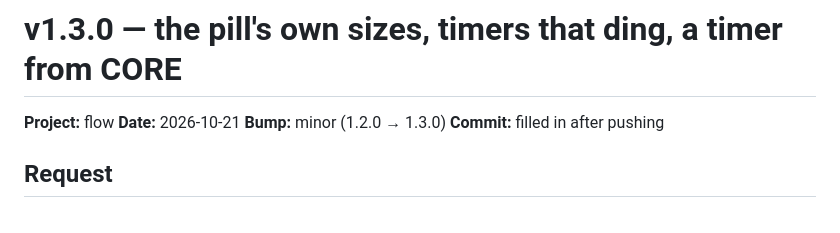
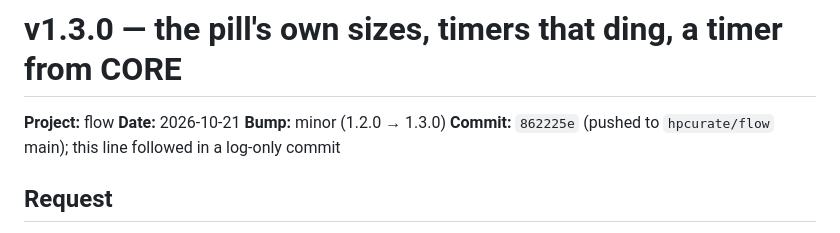
Before and after one commit to hpcurate/flow, a Markdown page: updates/26-10-21_update_v1.3.0.md, the part around the change. Drawn GitHub-style.

Commit message:
v1.3.0 log: the commit's sha
Co-Authored-By: Claude Opus 5.5 <noreply@anthropic.com>

```diff
--- a/updates/26-10-21_update_v1.3.0.md
+++ b/updates/26-10-21_update_v1.3.0.md
@@ -3,7 +3,7 @@
 **Project:** flow
 **Date:** 2026-10-21
 **Bump:** minor (1.2.0 → 1.3.0)
-**Commit:** filled in after pushing
+**Commit:** `862225e` (pushed to `hpcurate/flow` main); this line followed in a log-only commit
 
 ## Request
 
```
